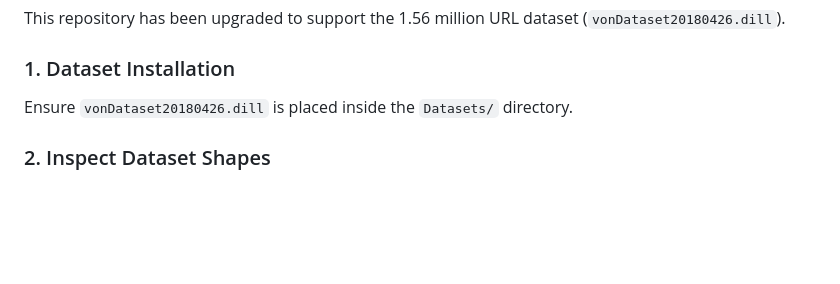
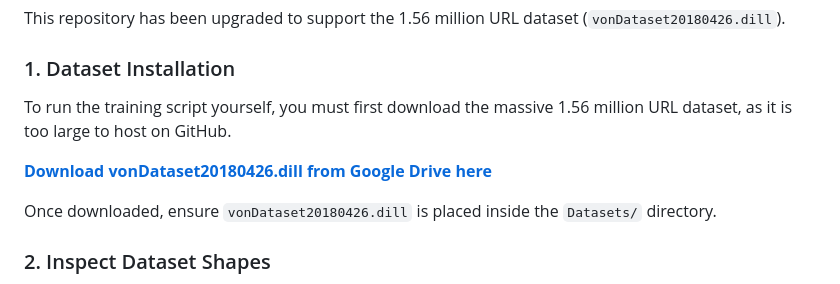
Before and after one commit to taslimahmedtamim/PhishGuard, a Markdown page: README.md, the part around the change. Rendered like a GitHub page; blank space fills up the shorter version.

Commit message:
Docs: Add Google Drive download link for 1.56M dataset

```diff
--- a/README.md
+++ b/README.md
@@ -26,7 +26,11 @@ PhishGuard is an end-to-end local phishing detection system built for research a
 This repository has been upgraded to support the 1.56 million URL dataset (`vonDataset20180426.dill`).
 
 ### 1. Dataset Installation
-Ensure `vonDataset20180426.dill` is placed inside the `Datasets/` directory.
+To run the training script yourself, you must first download the massive 1.56 million URL dataset, as it is too large to host on GitHub.
+
+**[Download vonDataset20180426.dill from Google Drive here](https://drive.google.com/drive/folders/1E0I36is_IpHWNDgW9SEU64v3RPLiCRqz?usp=drive_link)**
+
+Once downloaded, ensure `vonDataset20180426.dill` is placed inside the `Datasets/` directory.
 
 ### 2. Inspect Dataset Shapes
 You can inspect the `.dill` arrays by running any custom inspection scripts locally, but the provided training script will automatically decode the `train_x` and `test_x` character mappings.
```
